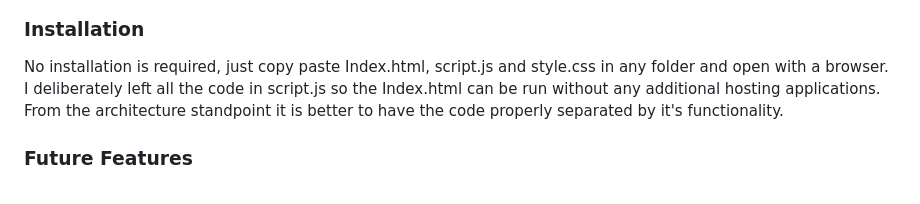
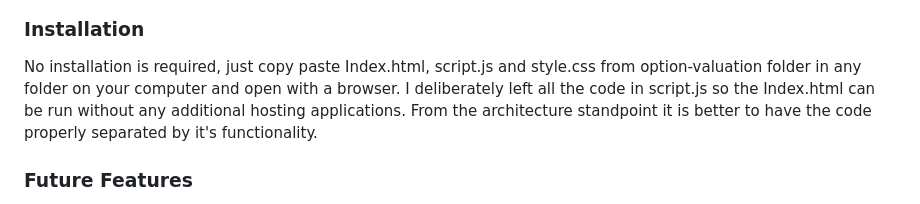
Before and after one commit to skossovs/FinancialCalculators, a Markdown page: README.md, the part around the change. Drawn GitHub-style.

```diff
--- a/README.md
+++ b/README.md
@@ -31,7 +31,7 @@ Same as previous, but shows up how much profit/loss is made.
 indicates 4 measures per one cell: Option Price, Option Expected PnL, Delta and Stock Expected PnL. X - Stock Price and Y - Days to expiration or Days to closing position.
 ![CrossTableSnapshot](CrossTableSnapshot.PNG)
 ### Installation
-No installation is required, just copy paste Index.html, script.js and style.css in any folder and open with a browser. I deliberately left all the code in script.js so the Index.html can be run without any additional hosting applications. From the architecture standpoint it is better to have the code properly separated by it's functionality.
+No installation is required, just copy paste Index.html, script.js and style.css from option-valuation folder in any folder on your computer and open with a browser. I deliberately left all the code in script.js so the Index.html can be run without any additional hosting applications. From the architecture standpoint it is better to have the code properly separated by it's functionality.
 ### Future Features
 - Need to have a capability to hedge first leg option with the second leg option. It will open oportunity to build vertical spreads and straddles
 - Need to implement the case when holding period is greater than expiration day for one of the legs. That will open opportunity to build calendar spread.
```
